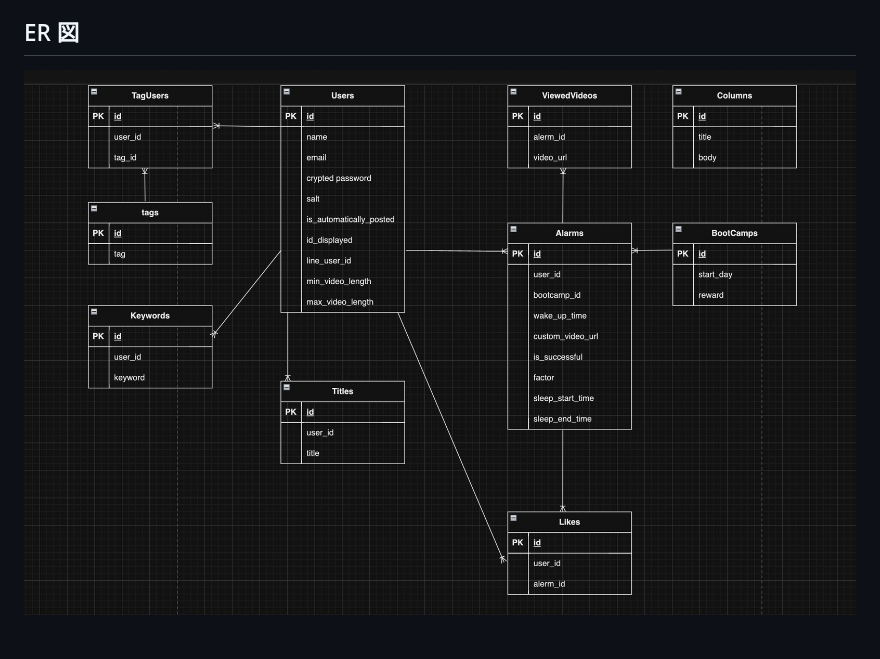
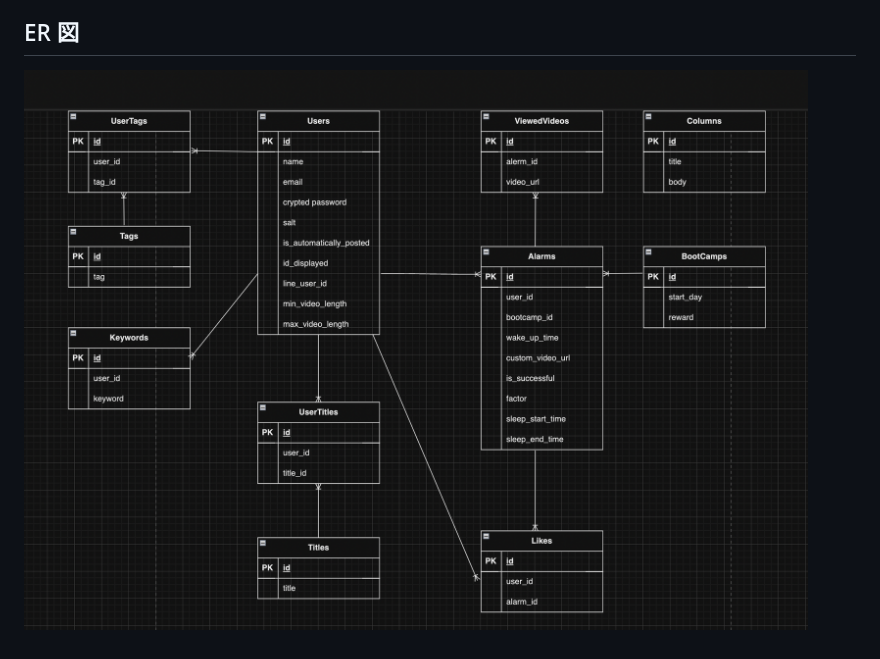
Before and after one commit to 39takagikouta/WaRise., a Markdown page: README.md, the part around the change. Rendered like a GitHub page; pictures changed too: image-1.png (added).

Commit message:
ADD:ER図の内容を修正

```diff
--- a/README.md
+++ b/README.md
@@ -75,4 +75,4 @@ https://www.figma.com/file/ZReC0nwGyNlWT20LhTTk2Q/graduation_exam-%E3%82%8F%E3%8
 
 ## ER 図
 
-![Alt text](image.png)
+![Alt text](image-1.png)
```
